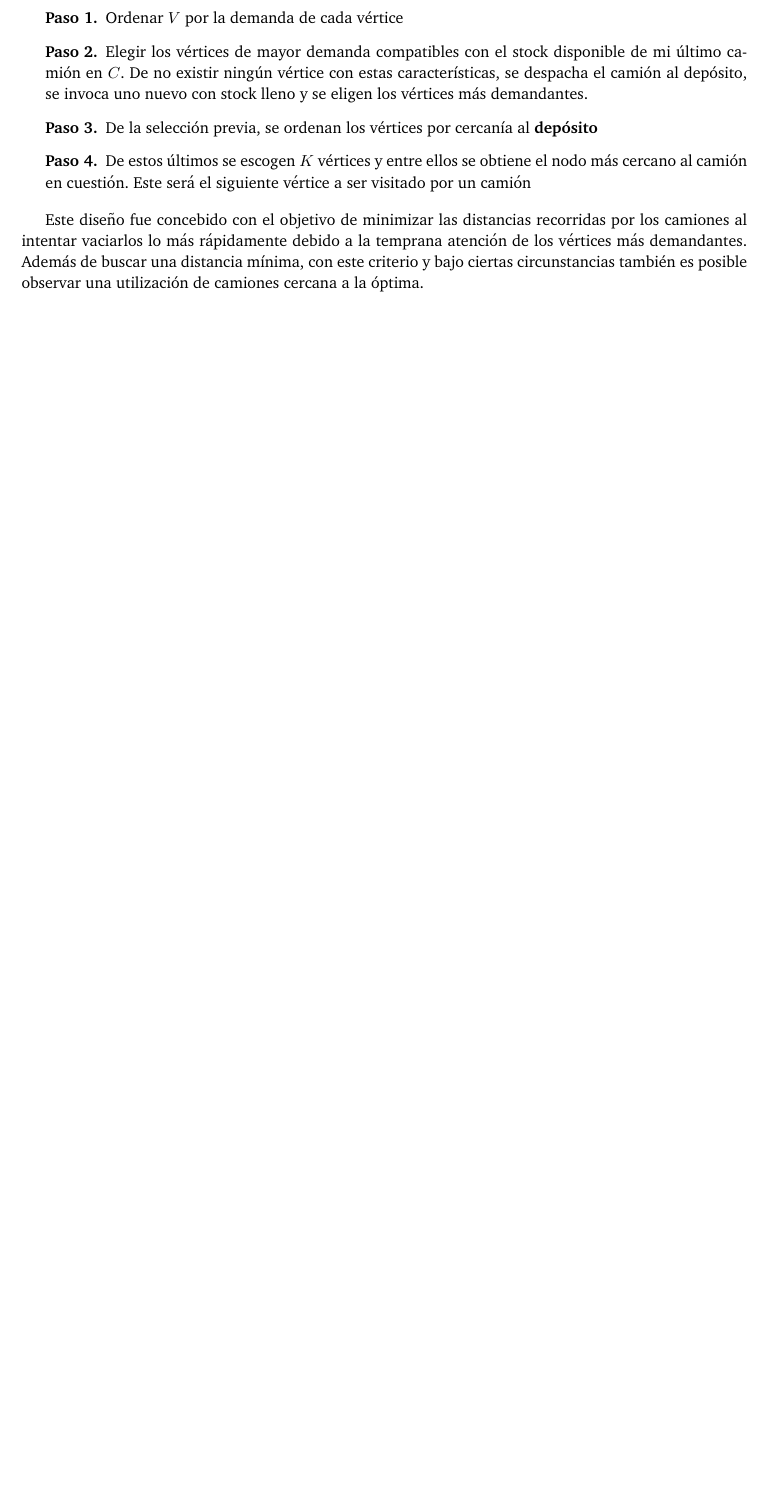
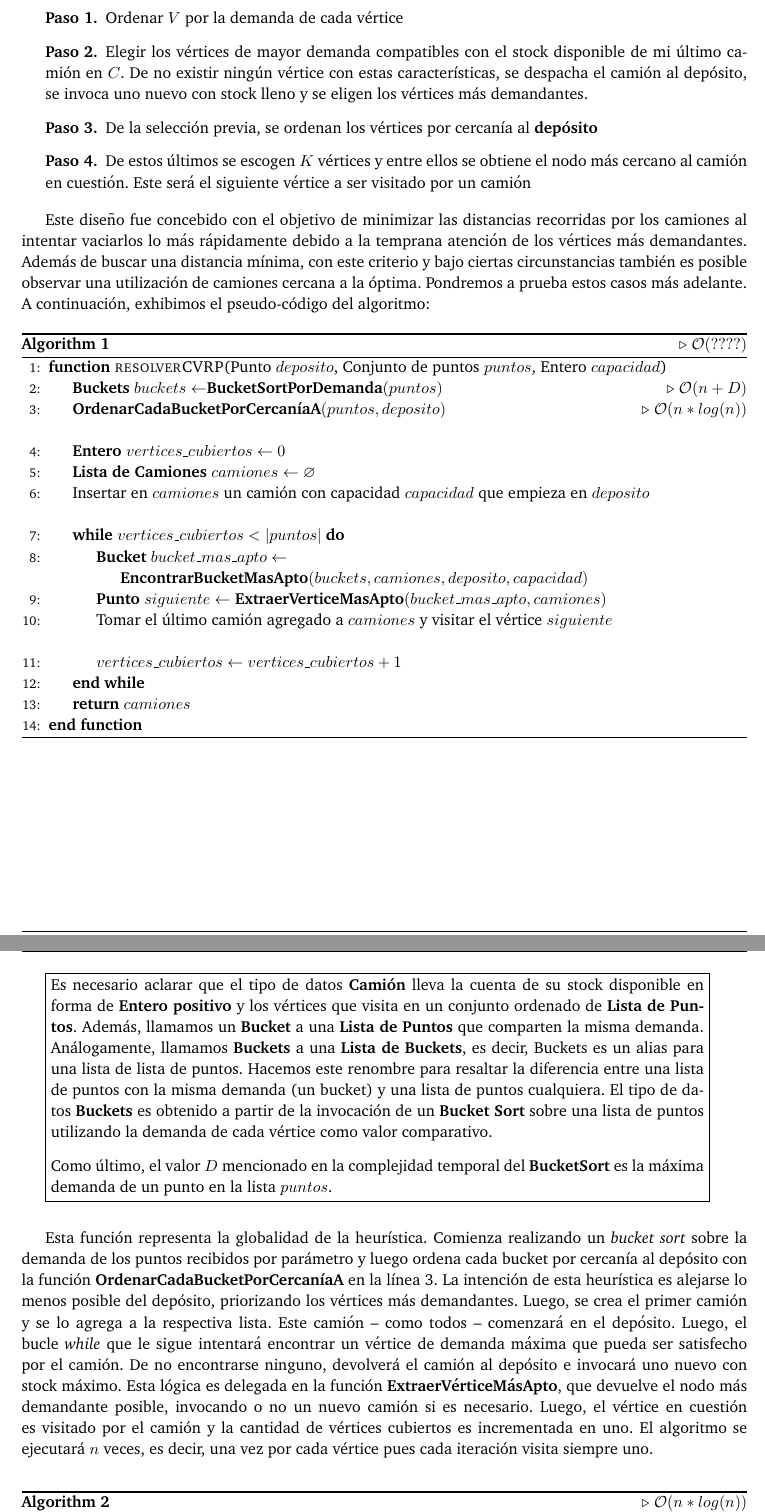
Before and after one commit to btuso/algo3-tp3, a LaTeX document (docs/informe.tex, which reads docs/sections/greedy/heuristica-cod-cvrp.tex, docs/sections/greedy/heuristica-cod-sorteachbucket.tex, docs/sections/greedy/heuristica.tex): part of page 4 of 4 before the commit and two parts of pages 4 and 5 of 6 after it, the two joined at a grey line, cut so that both start at the same text, the shorter picture padded with empty space. Compiled offline with pdfLaTeX.

Commit message:
mucho informe

```diff
--- a/docs/informe.tex
+++ b/docs/informe.tex
@@ -33,6 +33,14 @@
 \usepackage{multicol}
 
 \usepackage{algpseudocode}% Provides: Pseudocode syntax for algorithms
+% para el indentation
+\makeatletter
+\let\OldStatex\Statex
+\renewcommand{\Statex}[1][3]{%
+  \setlength\@tempdima{\algorithmicindent}%
+  \OldStatex\hskip\dimexpr#1\@tempdima\relax}
+\makeatother
+
 \usepackage{color} % para snipets de codigo coloreados
 \usepackage{fancybox}  % para el sbox de los snipets de codigo
 \usepackage[shortlabels]{enumitem} % para a) b) c) ... en enums
--- /dev/null
+++ b/docs/sections/greedy/heuristica-cod-cvrp.tex
@@ -0,0 +1,36 @@
+\begin{algorithm}[H]
+\caption{\Comment $\mathcal{O}(????)$}
+\begin{algorithmic}[1]
+\Function{resolverCVRP}{Punto $deposito$, Conjunto de puntos $puntos$, Entero $capacidad$}
+	\State \textbf{Buckets} $buckets \gets $\textbf{BucketSortPorDemanda}$(puntos)$ \Comment $\mathcal{O}(n + D)$
+	\State \textbf{OrdenarCadaBucketPorCercaníaA}$(puntos, deposito)$ \Comment $\mathcal{O}(n*log(n))$
+	\Statex
+	\State \textbf{Entero} $vertices\_cubiertos \gets 0$
+	\State \textbf{Lista de Camiones} $camiones \gets \varnothing$
+	\State Insertar en $camiones$ un camión con capacidad $capacidad$ que empieza en $deposito$
+	\Statex
+	\While{$vertices\_cubiertos < |puntos|$}
+		\State \textbf{Bucket} $bucket\_mas\_apto \gets$ \par
+        \Statex[3] \textbf{EncontrarBucketMasApto}$(buckets, camiones, deposito, capacidad)$
+		\State \textbf{Punto} $siguiente \gets$ \textbf{ExtraerVerticeMasApto}$(bucket\_mas\_apto, camiones)$
+		\State Tomar el último camión agregado a $camiones$ y visitar el vértice $siguiente$
+		\Statex
+		\State $vertices\_cubiertos \gets vertices\_cubiertos + 1$
+	\EndWhile
+
+	\State \Return $camiones$
+\EndFunction
+\end{algorithmic}
+\end{algorithm}
+
+\vspace{10 pt}
+\fbox{\parbox{0.9\textwidth}{
+	Es necesario aclarar que el tipo de datos \textbf{Camión} lleva la cuenta de su stock disponible en forma de \textbf{Entero positivo} y los vértices que visita en un conjunto ordenado de \textbf{Lista de Puntos}. Además, llamamos un \textbf{Bucket} a una \textbf{Lista de Puntos} que comparten la misma demanda. Análogamente, llamamos \textbf{Buckets} a una \textbf{Lista de Buckets}, es decir, Buckets es un alias para una lista de lista de puntos. Hacemos este renombre para resaltar la diferencia entre una lista de puntos con la misma demanda (un bucket) y una lista de puntos cualquiera. El tipo de datos \textbf{Buckets} es obtenido a partir de la invocación de un \textbf{Bucket Sort} sobre una lista de puntos utilizando la demanda de cada vértice como valor comparativo.
+
+	\vskip 8pt
+
+	Como último, el valor $D$ mencionado en la complejidad temporal del \textbf{BucketSort} es la máxima demanda de un punto en la lista $puntos$.
+}}
+\vspace{10 pt}
+
+\vskip 8pt
--- /dev/null
+++ b/docs/sections/greedy/heuristica-cod-sorteachbucket.tex
@@ -0,0 +1,2 @@
+\begin{algorithm}[H]
+\caption{\Comment $\mathcal{O}(n * log(n))$}
--- /dev/null
+++ b/docs/sections/greedy/heuristica.tex
@@ -0,0 +1,14 @@
+\subsection{Heurística Constructiva Golosa}
+Utilizamos un enfoque \textbf{goloso} a la hora de diseñar este algoritmo, que comienza con una lista ordenada vacía $C$ de camiones (y por ende rutas) fabricando una solución vértice por vértice, es decir, constructivamente. El algoritmo toma como datos de entrada la lista de vértices $V$ que representan los \textit{clientes} que deben ser visitados por los camiones. Su funcionamiento está dividido en cuatro etapas definidas a continuación:
+
+\begin{description}
+\item[Paso 1.] Ordenar $V$ por la demanda de cada vértice
+\item[Paso 2.] Elegir los vértices de mayor demanda compatibles con el stock disponible de mi último camión en $C$. De no existir ningún vértice con estas características, se despacha el camión al depósito, se invoca uno nuevo con stock lleno y se eligen los vértices más demandantes.
+\item[Paso 3.] De la selección previa, se ordenan los vértices por cercanía al \textbf{depósito}
+\item[Paso 4.] De estos últimos se escogen $K$ vértices y entre ellos se obtiene el nodo más cercano al camión en cuestión. Este será el siguiente vértice a ser visitado por un camión
+\end{description}
+
+Este diseño fue concebido con el objetivo de minimizar las distancias recorridas por los camiones al intentar vaciarlos lo más rápidamente debido a la temprana atención de los vértices más demandantes. Además de buscar una distancia mínima, con este criterio y bajo ciertas circunstancias también es posible observar una utilización de camiones cercana a la óptima. Pondremos a prueba estos casos más adelante. A continuación, exhibimos el pseudo-código del algoritmo:
+
+\input{sections/greedy/heuristica-cod-cvrp}
+Esta función representa la globalidad de la heurística. Comienza realizando un \textit{bucket sort} sobre la demanda de los puntos recibidos por parámetro y luego ordena cada bucket por cercanía al depósito con la función \textbf{OrdenarCadaBucketPorCercaníaA} en la línea 3. La intención de esta heurística es alejarse lo menos posible del depósito, priorizando los vértices más demandantes. Luego, se crea el primer camión y se lo agrega a la respectiva lista. Este camión – como todos – comenzará en el depósito. Luego, el bucle \textit{while} que le sigue intentará encontrar un vértice de demanda máxima que pueda ser satisfecho por el camión. De no encontrarse ninguno, devolverá el camión al depósito e invocará uno nuevo con stock máximo. Esta lógica es delegada en la función \textbf{ExtraerVérticeMásApto}, que devuelve el nodo más demandante posible, invocando o no un nuevo camión si es necesario. Luego, el vértice en cuestión es visitado por el camión y la cantidad de vértices cubiertos es incrementada en uno. El algoritmo se ejecutará $n$ veces, es decir, una vez por cada vértice pues cada iteración visita siempre uno.
```
Also changed, not shown: docs/sections/experimentacion.tex (+1 -1 lines), docs/sections/greedy/heuristica-cod-findfittestbucket.tex (added, +33 -0 lines), docs/sections/heuristica-greedy.tex (deleted, +0 -15 lines), docs/sections/heuristicas.tex (+1 -1 lines), docs/sections/greedy/experimentacion.tex (renamed from docs/sections/experimentacion-greedy.tex), docs/sections/greedy/heuristica-cod-sorteachbucket.tex (10 more changed lines), docs/sections/greedy/heuristica.tex (14 more changed lines), 1 other file.
